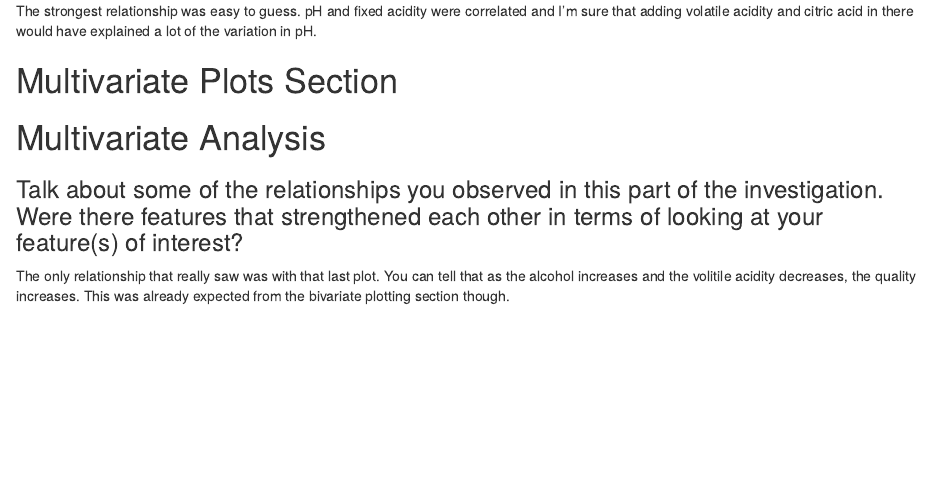
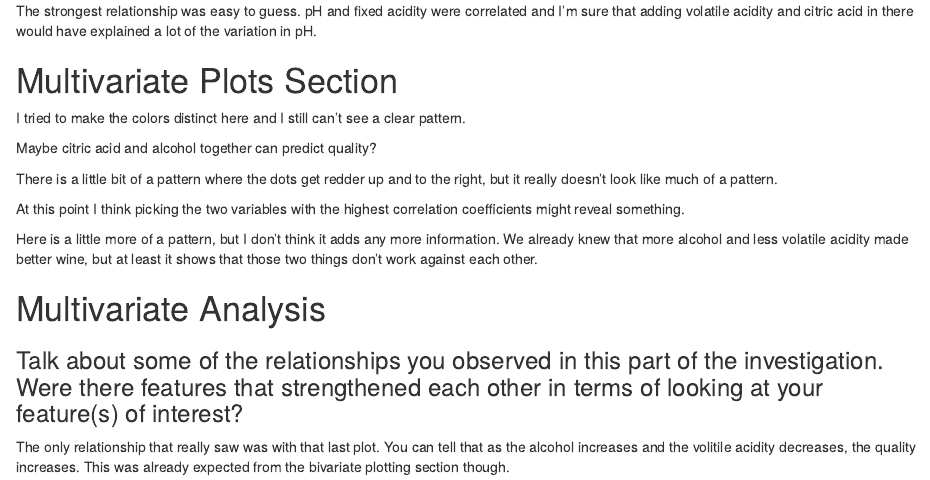
Before and after one commit to ppkn/udacity-wine, an R Markdown document (P4.rmd): the page in a window 1100 px wide, from 1840 px down. Rendered offline with R 4.5, knitr and Pandoc, with nearby package versions; the code chunks are not run, so their results and figures are left out.

Commit message:
:books: Add more words around multivariate exploration (Quality of Analysis)

````diff
--- a/P4.rmd
+++ b/P4.rmd
@@ -222,17 +222,27 @@ ggplot(rw, aes(x = alcohol, y = quality, color = volatile.acidity)) +
   scale_color_gradient(high = 'red', low = 'blue')
 ```
 
+I tried to make the colors distinct here and I still can't see a clear pattern.
+
+Maybe citric acid and alcohol together can predict quality?
+
 ```{r}
 ggplot(rw, aes(x = alcohol, y = quality, color = citric.acid)) +
   geom_jitter() +
   scale_color_gradient(high = 'red', low = 'blue')
 ```
 
+There is a little bit of a pattern where the dots get redder up and to the right, but it really doesn't look like much of a pattern.
+
+At this point I think picking the two variables with the highest correlation coefficients might reveal something.
+
 ```{r echo=FALSE}
 ggplot(rw, aes(x = alcohol, y = volatile.acidity, color = factor(quality))) +
   geom_jitter() +
   scale_color_brewer()
 ```
+
+Here is a little more of a pattern, but I don't think it adds any more information. We already knew that more alcohol and less volatile acidity made better wine, but at least it shows that those two things don't work against each other.
 
 # Multivariate Analysis
 
````
Also changed, not shown: P4.html.
